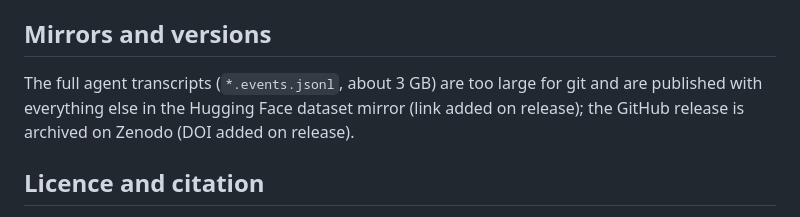
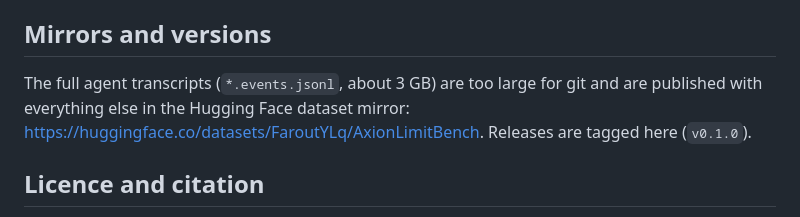
Before and after one commit to FaroutYLq/AxionLimitBench, a Markdown page: README.md, the part around the change. Rendered like a GitHub page.

Commit message:
README: Hugging Face mirror link
Co-Authored-By: Claude Fable 5.1 <noreply@anthropic.com>

```diff
--- a/README.md
+++ b/README.md
@@ -128,9 +128,9 @@ appended to the system prompt; transcripts are kept as `<id>.events.jsonl`.
 ## Mirrors and versions
 
 The full agent transcripts (`*.events.jsonl`, about 3 GB) are too large for git
-and are published with everything else in the Hugging Face dataset mirror (link
-added on release); the GitHub release is archived on Zenodo (DOI added on
-release).
+and are published with everything else in the Hugging Face dataset mirror:
+https://huggingface.co/datasets/FaroutYLq/AxionLimitBench. Releases are tagged
+here (`v0.1.0`).
 
 ## Licence and citation
 
```
